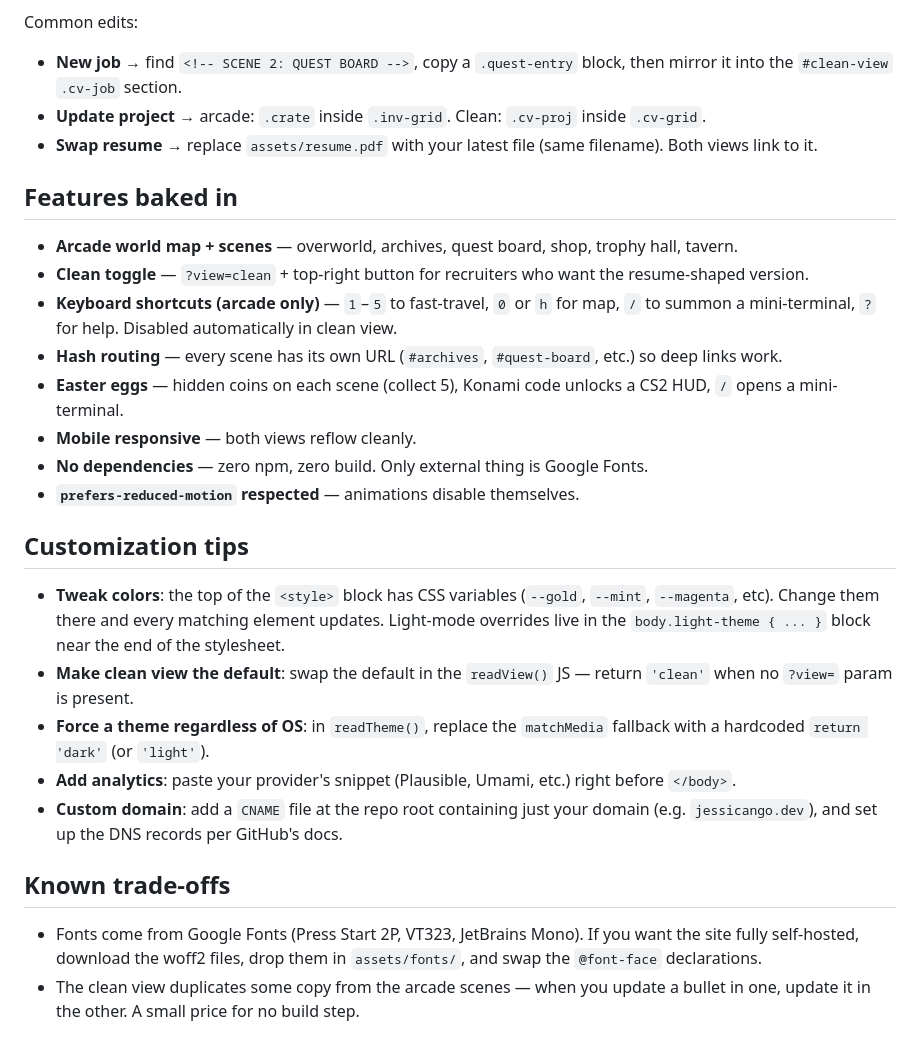
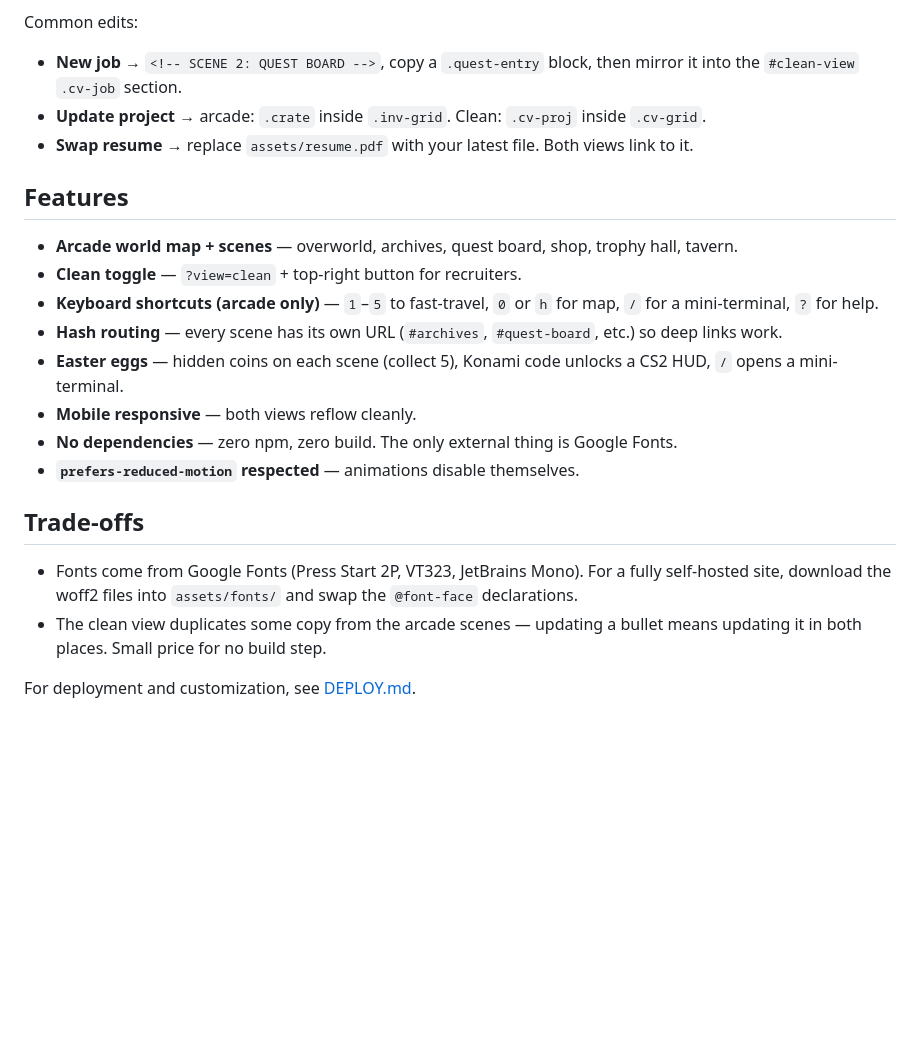
Before and after one commit to JessicaNgo/jessicango.github.io, a Markdown page: README.md, the part around one of its changes. Rendered like a GitHub page; blank space fills up the shorter version.

```diff
--- a/README.md
+++ b/README.md
@@ -75,30 +57,24 @@ When you update a job or project, edit it in **both** the arcade scene and the c
 
 Common edits:
 
-- **New job** → find `<!-- SCENE 2: QUEST BOARD -->`, copy a `.quest-entry` block, then mirror it into the `#clean-view` `.cv-job` section.
+- **New job** → `<!-- SCENE 2: QUEST BOARD -->`, copy a `.quest-entry` block, then mirror it into the `#clean-view` `.cv-job` section.
 - **Update project** → arcade: `.crate` inside `.inv-grid`. Clean: `.cv-proj` inside `.cv-grid`.
-- **Swap resume** → replace `assets/resume.pdf` with your latest file (same filename). Both views link to it.
+- **Swap resume** → replace `assets/resume.pdf` with your latest file. Both views link to it.
 
-## Features baked in
+## Features
 
 - **Arcade world map + scenes** — overworld, archives, quest board, shop, trophy hall, tavern.
-- **Clean toggle** — `?view=clean` + top-right button for recruiters who want the resume-shaped version.
-- **Keyboard shortcuts (arcade only)** — `1`–`5` to fast-travel, `0` or `h` for map, `/` to summon a mini-terminal, `?` for help. Disabled automatically in clean view.
+- **Clean toggle** — `?view=clean` + top-right button for recruiters.
+- **Keyboard shortcuts (arcade only)** — `1`–`5` to fast-travel, `0` or `h` for map, `/` for a mini-terminal, `?` for help.
 - **Hash routing** — every scene has its own URL (`#archives`, `#quest-board`, etc.) so deep links work.
 - **Easter eggs** — hidden coins on each scene (collect 5), Konami code unlocks a CS2 HUD, `/` opens a mini-terminal.
 - **Mobile responsive** — both views reflow cleanly.
-- **No dependencies** — zero npm, zero build. Only external thing is Google Fonts.
+- **No dependencies** — zero npm, zero build. The only external thing is Google Fonts.
 - **`prefers-reduced-motion` respected** — animations disable themselves.
 
-## Customization tips
+## Trade-offs
 
-- **Tweak colors**: the top of the `<style>` block has CSS variables (`--gold`, `--mint`, `--magenta`, etc). Change them there and every matching element updates. Light-mode overrides live in the `body.light-theme { ... }` block near the end of the stylesheet.
-- **Make clean view the default**: swap the default in the `readView()` JS — return `'clean'` when no `?view=` param is present.
-- **Force a theme regardless of OS**: in `readTheme()`, replace the `matchMedia` fallback with a hardcoded `return 'dark'` (or `'light'`).
-- **Add analytics**: paste your provider's snippet (Plausible, Umami, etc.) right before `</body>`.
-- **Custom domain**: add a `CNAME` file at the repo root containing just your domain (e.g. `jessicango.dev`), and set up the DNS records per GitHub's docs.
+- Fonts come from Google Fonts (Press Start 2P, VT323, JetBrains Mono). For a fully self-hosted site, download the woff2 files into `assets/fonts/` and swap the `@font-face` declarations.
+- The clean view duplicates some copy from the arcade scenes — updating a bullet means updating it in both places. Small price for no build step.
 
-## Known trade-offs
-
-- Fonts come from Google Fonts (Press Start 2P, VT323, JetBrains Mono). If you want the site fully self-hosted, download the woff2 files, drop them in `assets/fonts/`, and swap the `@font-face` declarations.
-- The clean view duplicates some copy from the arcade scenes — when you update a bullet in one, update it in the other. A small price for no build step.
+For deployment and customization, see [DEPLOY.md](DEPLOY.md).
```
Also changed, not shown: other parts of README.md (+22 -40 lines), DEPLOY.md (added, +41 -0 lines).
